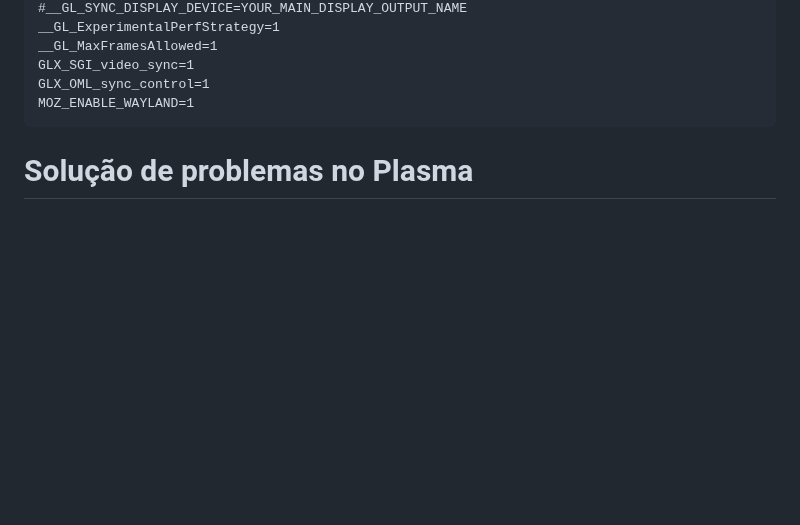
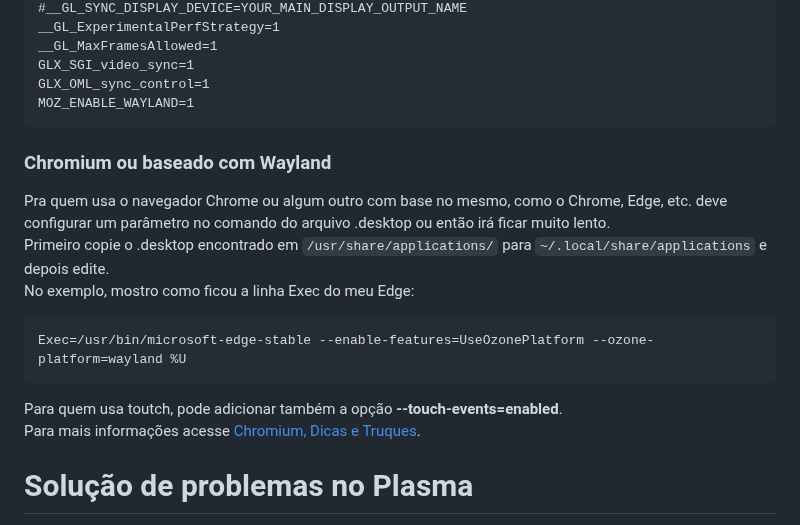
Before and after one commit to elppans/doc-linux, a Markdown page: archlinux_plasma_minimal.md, the part around the change. Drawn GitHub-style; blank space fills up the shorter version.

````diff
--- a/archlinux_plasma_minimal.md
+++ b/archlinux_plasma_minimal.md
@@ -262,6 +262,18 @@ GLX_SGI_video_sync=1
 GLX_OML_sync_control=1
 MOZ_ENABLE_WAYLAND=1
 ```
+### Chromium ou baseado com Wayland
+
+Pra quem usa o navegador Chrome ou algum outro com base no mesmo, como o Chrome, Edge, etc. deve configurar um parâmetro no comando do arquivo .desktop ou então irá ficar muito lento.
+Primeiro copie o .desktop encontrado em `/usr/share/applications/` para `~/.local/share/applications` e depois edite.
+No exemplo, mostro como ficou a linha Exec do meu Edge:
+
+```
+Exec=/usr/bin/microsoft-edge-stable --enable-features=UseOzonePlatform --ozone-platform=wayland %U
+```
+
+Para quem usa toutch, pode adicionar também a opção **--touch-events=enabled**.
+Para mais informações acesse [Chromium, Dicas e Truques](https://wiki.archlinux.org/title/chromium#Tips_and_tricks_2).
 
 # Solução de problemas no Plasma
 
````
